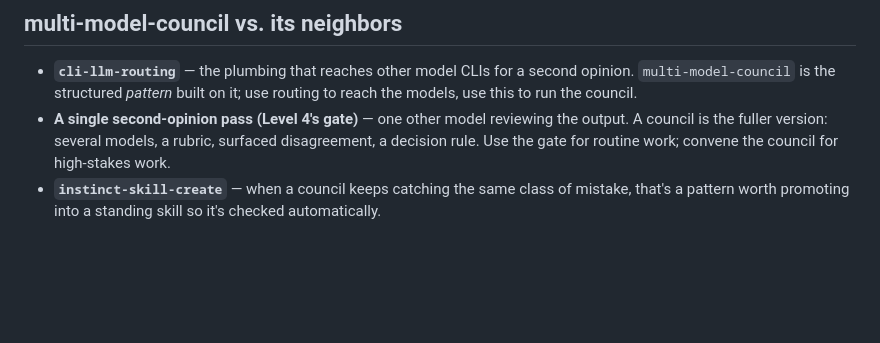
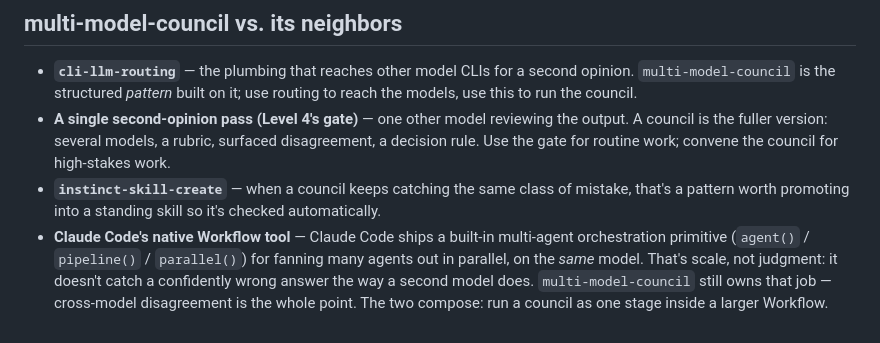
Before and after one commit to search-atlas-group/amm-founding-circle, a Markdown page: skills/multi-model-council/SKILL.md, the part around the change. GitHub-like rendering; blank space fills up the shorter version.

```diff
--- a/skills/multi-model-council/SKILL.md
+++ b/skills/multi-model-council/SKILL.md
@@ -118,3 +118,4 @@ When these hold, "three models agreed this holds up" is a claim you can send to
 - **`cli-llm-routing`** — the plumbing that reaches other model CLIs for a second opinion. `multi-model-council` is the structured *pattern* built on it; use routing to reach the models, use this to run the council.
 - **A single second-opinion pass (Level 4's gate)** — one other model reviewing the output. A council is the fuller version: several models, a rubric, surfaced disagreement, a decision rule. Use the gate for routine work; convene the council for high-stakes work.
 - **`instinct-skill-create`** — when a council keeps catching the same class of mistake, that's a pattern worth promoting into a standing skill so it's checked automatically.
+- **Claude Code's native Workflow tool** — Claude Code ships a built-in multi-agent orchestration primitive (`agent()` / `pipeline()` / `parallel()`) for fanning many agents out in parallel, on the *same* model. That's scale, not judgment: it doesn't catch a confidently wrong answer the way a second model does. `multi-model-council` still owns that job — cross-model disagreement is the whole point. The two compose: run a council as one stage inside a larger Workflow.
```
Also changed, not shown: skills/autonomy-budget/SKILL.md (+1 -0 lines).
